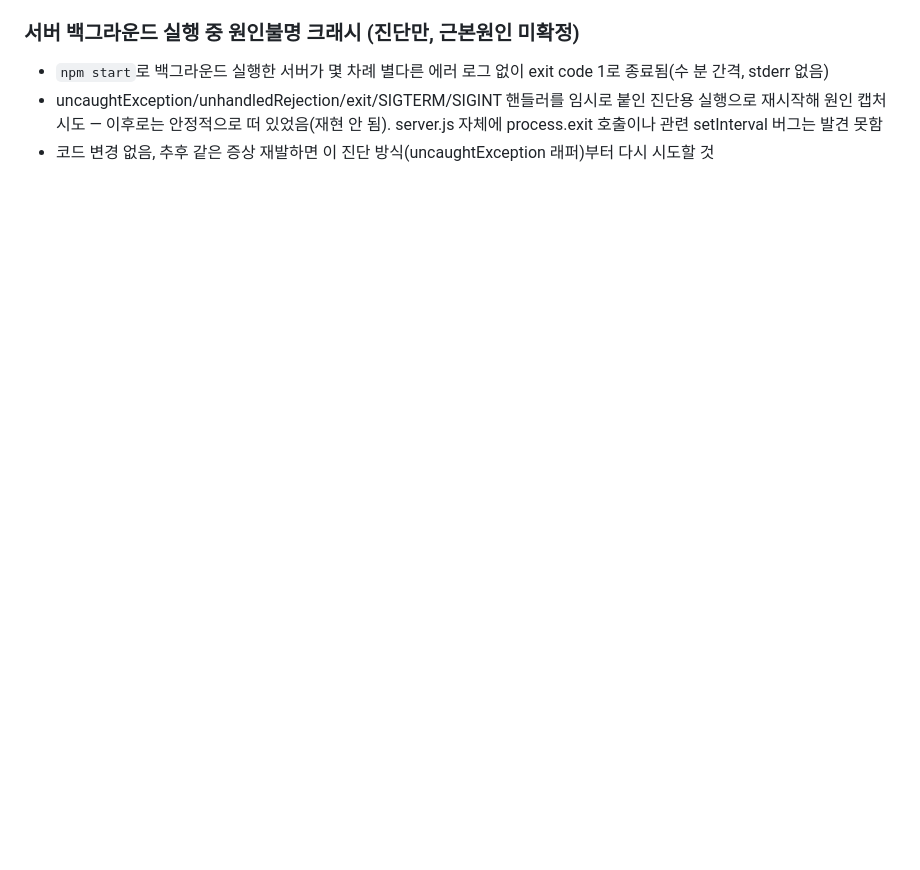
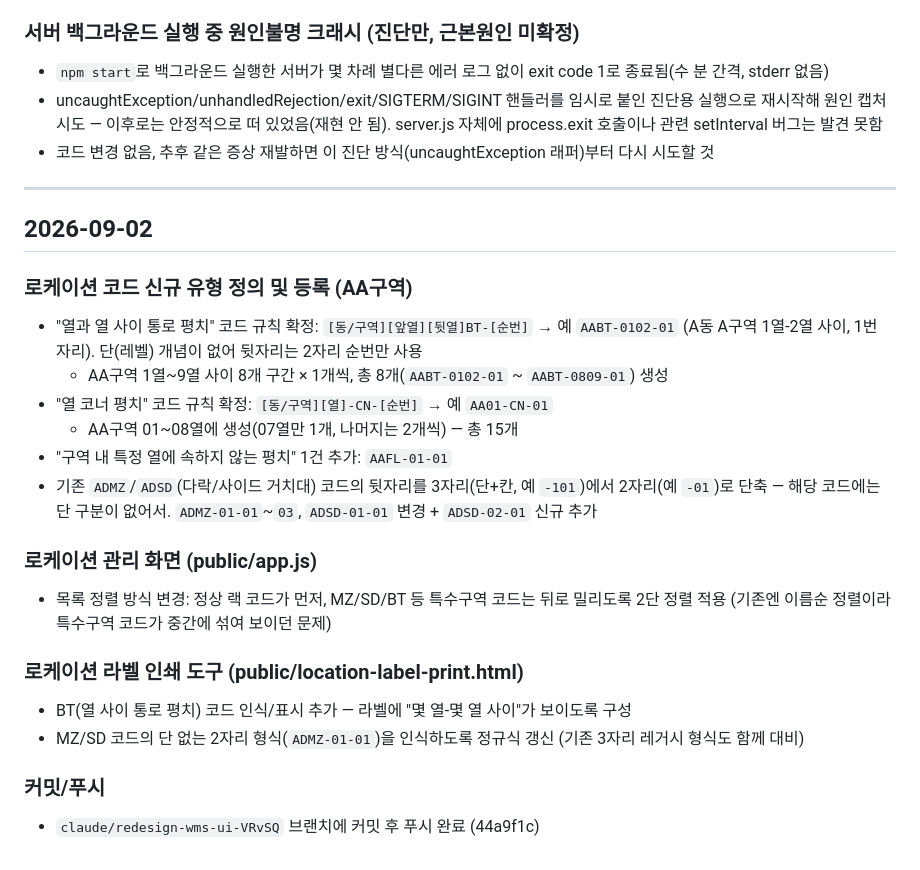
Before and after one commit to grakitect/toolspia-wms-CC, a Markdown page: 작업일지.md, the part around the change. GitHub-like rendering; blank space fills up the shorter version.

Commit message:
docs: 2026-09-02 작업일지 기록 (BT/CN/FL 로케이션 코드, MZ/SD 코드 단축)
Co-Authored-By: Claude Sonnet 5 <noreply@anthropic.com>
Claude-Session: https://claude.ai/code/session_01KzT4KK7CCWyGqntQPg353q

```diff
--- a/작업일지.md
+++ b/작업일지.md
@@ -574,3 +574,25 @@
 - `npm start`로 백그라운드 실행한 서버가 몇 차례 별다른 에러 로그 없이 exit code 1로 종료됨(수 분 간격, stderr 없음)
 - uncaughtException/unhandledRejection/exit/SIGTERM/SIGINT 핸들러를 임시로 붙인 진단용 실행으로 재시작해 원인 캡처 시도 — 이후로는 안정적으로 떠 있었음(재현 안 됨). server.js 자체에 process.exit 호출이나 관련 setInterval 버그는 발견 못함
 - 코드 변경 없음, 추후 같은 증상 재발하면 이 진단 방식(uncaughtException 래퍼)부터 다시 시도할 것
+
+---
+
+## 2026-09-02
+
+### 로케이션 코드 신규 유형 정의 및 등록 (AA구역)
+- "열과 열 사이 통로 평치" 코드 규칙 확정: `[동/구역][앞열][뒷열]BT-[순번]` → 예 `AABT-0102-01` (A동 A구역 1열-2열 사이, 1번 자리). 단(레벨) 개념이 없어 뒷자리는 2자리 순번만 사용
+  - AA구역 1열~9열 사이 8개 구간 × 1개씩, 총 8개(`AABT-0102-01` ~ `AABT-0809-01`) 생성
+- "열 코너 평치" 코드 규칙 확정: `[동/구역][열]-CN-[순번]` → 예 `AA01-CN-01`
+  - AA구역 01~08열에 생성(07열만 1개, 나머지는 2개씩) — 총 15개
+- "구역 내 특정 열에 속하지 않는 평치" 1건 추가: `AAFL-01-01`
+- 기존 `ADMZ`/`ADSD`(다락/사이드 거치대) 코드의 뒷자리를 3자리(단+칸, 예 `-101`)에서 2자리(예 `-01`)로 단축 — 해당 코드에는 단 구분이 없어서. `ADMZ-01-01`~`03`, `ADSD-01-01` 변경 + `ADSD-02-01` 신규 추가
+
+### 로케이션 관리 화면 (public/app.js)
+- 목록 정렬 방식 변경: 정상 랙 코드가 먼저, MZ/SD/BT 등 특수구역 코드는 뒤로 밀리도록 2단 정렬 적용 (기존엔 이름순 정렬이라 특수구역 코드가 중간에 섞여 보이던 문제)
+
+### 로케이션 라벨 인쇄 도구 (public/location-label-print.html)
+- BT(열 사이 통로 평치) 코드 인식/표시 추가 — 라벨에 "몇 열-몇 열 사이"가 보이도록 구성
+- MZ/SD 코드의 단 없는 2자리 형식(`ADMZ-01-01`)을 인식하도록 정규식 갱신 (기존 3자리 레거시 형식도 함께 대비)
+
+### 커밋/푸시
+- `claude/redesign-wms-ui-VRvSQ` 브랜치에 커밋 후 푸시 완료 (44a9f1c)
```
